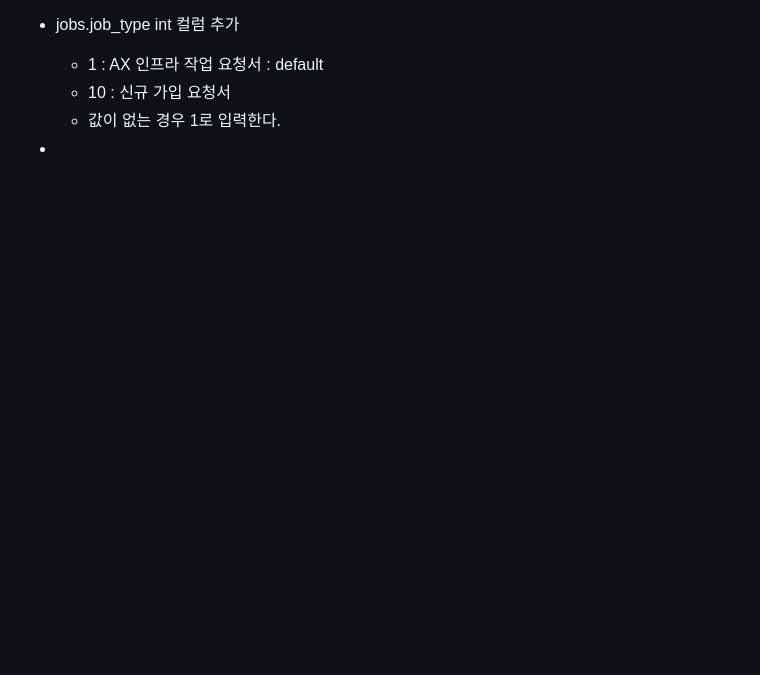
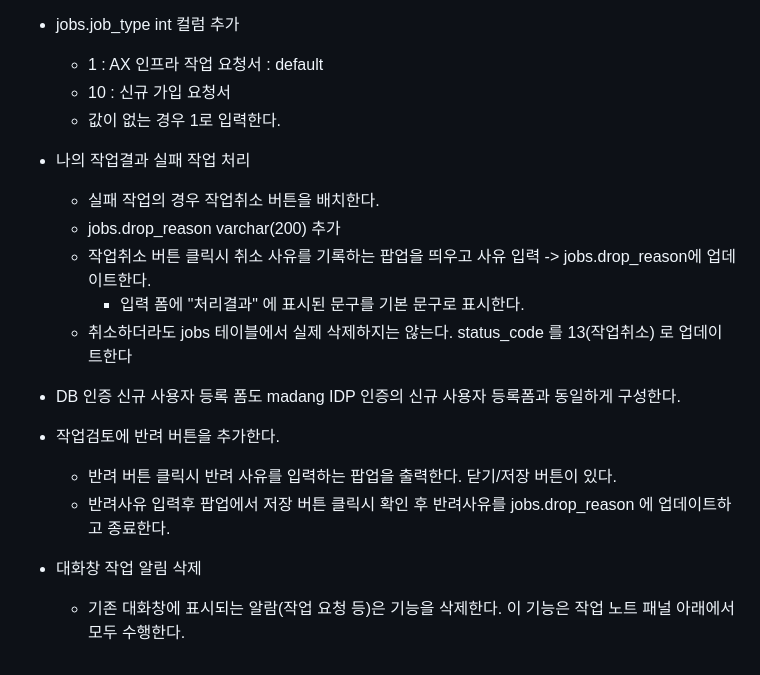
Before and after one commit to ora01000/project-a, a Markdown page: PLAN_AXIT_PLATFORM.md, the part around the change. Rendered like a GitHub page; blank space fills up the shorter version.

Commit message:
PLAN에 작업취소·반려·대화창 알림 제거 요구사항 문서화
최근 구현한 실패 작업 취소, DB 등록 폼 통일, 작업검토 반려, 대화창 알림 제거를
PLAN_AXIT_PLATFORM.md에 반영한다.

Co-authored-by: Cursor <cursoragent@cursor.com>

```diff
--- a/PLAN_AXIT_PLATFORM.md
+++ b/PLAN_AXIT_PLATFORM.md
@@ -491,4 +491,17 @@ server-samples/oauth , server-samples/oauth/ENVS 를 참고하여 madang 인증
   - 10 : 신규 가입 요청서
   - 값이 없는 경우 1로 입력한다.
 
--
+- 나의 작업결과 실패 작업 처리
+  - 실패 작업의 경우 작업취소 버튼을 배치한다.
+  - jobs.drop_reason varchar(200) 추가
+  - 작업취소 버튼 클릭시 취소 사유를 기록하는 팝업을 띄우고 사유 입력 -> jobs.drop_reason에 업데이트한다.
+    - 입력 폼에 "처리결과" 에 표시된 문구를 기본 문구로 표시한다.
+  - 취소하더라도 jobs 테이블에서 실제 삭제하지는 않는다. status_code 를 13(작업취소) 로 업데이트한다
+
+- DB 인증 신규 사용자 등록 폼도 madang IDP 인증의 신규 사용자 등록폼과 동일하게 구성한다.
+- 작업검토에 반려 버튼을 추가한다.
+  - 반려 버튼 클릭시 반려 사유를 입력하는 팝업을 출력한다. 닫기/저장 버튼이 있다.
+  - 반려사유 입력후 팝업에서 저장 버튼 클릭시 확인 후 반려사유를 jobs.drop_reason 에 업데이트하고 종료한다.
+
+- 대화창 작업 알림 삭제
+  - 기존 대화창에 표시되는 알람(작업 요청 등)은 기능을 삭제한다. 이 기능은 작업 노트 패널 아래에서 모두 수행한다.
```
